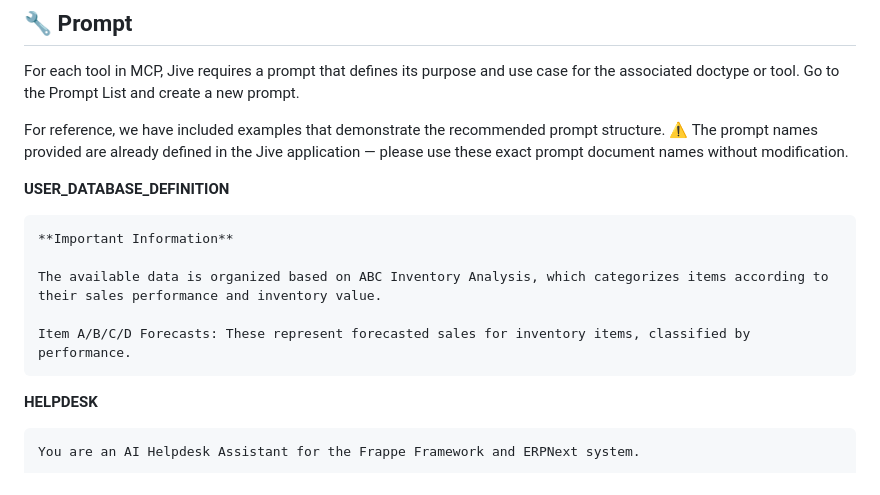
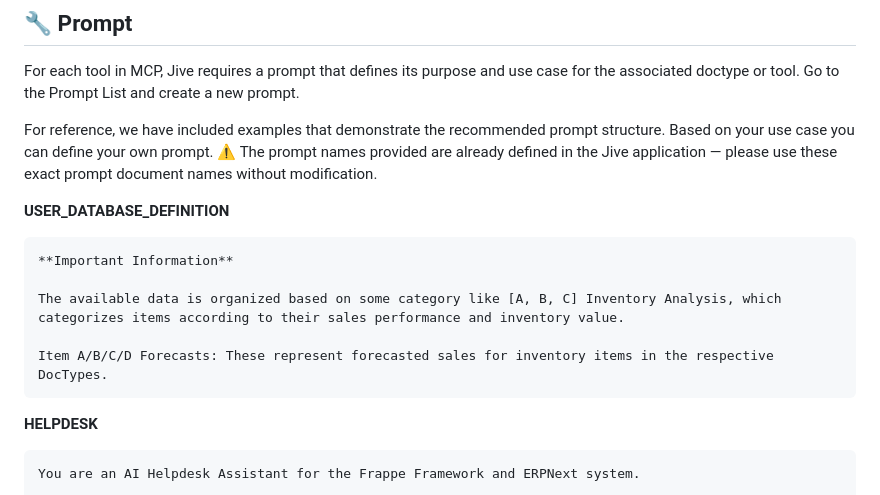
Before and after one commit to Ambibuzz/ampower_jive, a Markdown page: README.md, the part around the change. GitHub-like rendering.

Commit message:
Update README.md
Signed-off-by: Younis  <97581469+younis-amb@users.noreply.github.com>

````diff
--- a/README.md
+++ b/README.md
@@ -203,7 +203,7 @@ The **Jive Config** singleton doctype is where you define the core settings that
 For each tool in MCP, Jive requires a prompt that defines its purpose and use case for the associated doctype or tool.
 Go to the Prompt List and create a new prompt.
 
-For reference, we have included examples that demonstrate the recommended prompt structure.
+For reference, we have included examples that demonstrate the recommended prompt structure. Based on your use case you can define your own prompt.
 ⚠️ The prompt names provided are already defined in the Jive application — please use these exact prompt document names without modification.
 
 **USER_DATABASE_DEFINITION**
@@ -211,9 +211,9 @@ For reference, we have included examples that demonstrate the recommended prompt
 ```
 **Important Information**
 
-The available data is organized based on ABC Inventory Analysis, which categorizes items according to their sales performance and inventory value.
+The available data is organized based on some category like [A, B, C] Inventory Analysis, which categorizes items according to their sales performance and inventory value.
 
-Item A/B/C/D Forecasts: These represent forecasted sales for inventory items, classified by performance.
+Item A/B/C/D Forecasts: These represent forecasted sales for inventory items in the respective DocTypes.
 ```
 
 **HELPDESK**
````
